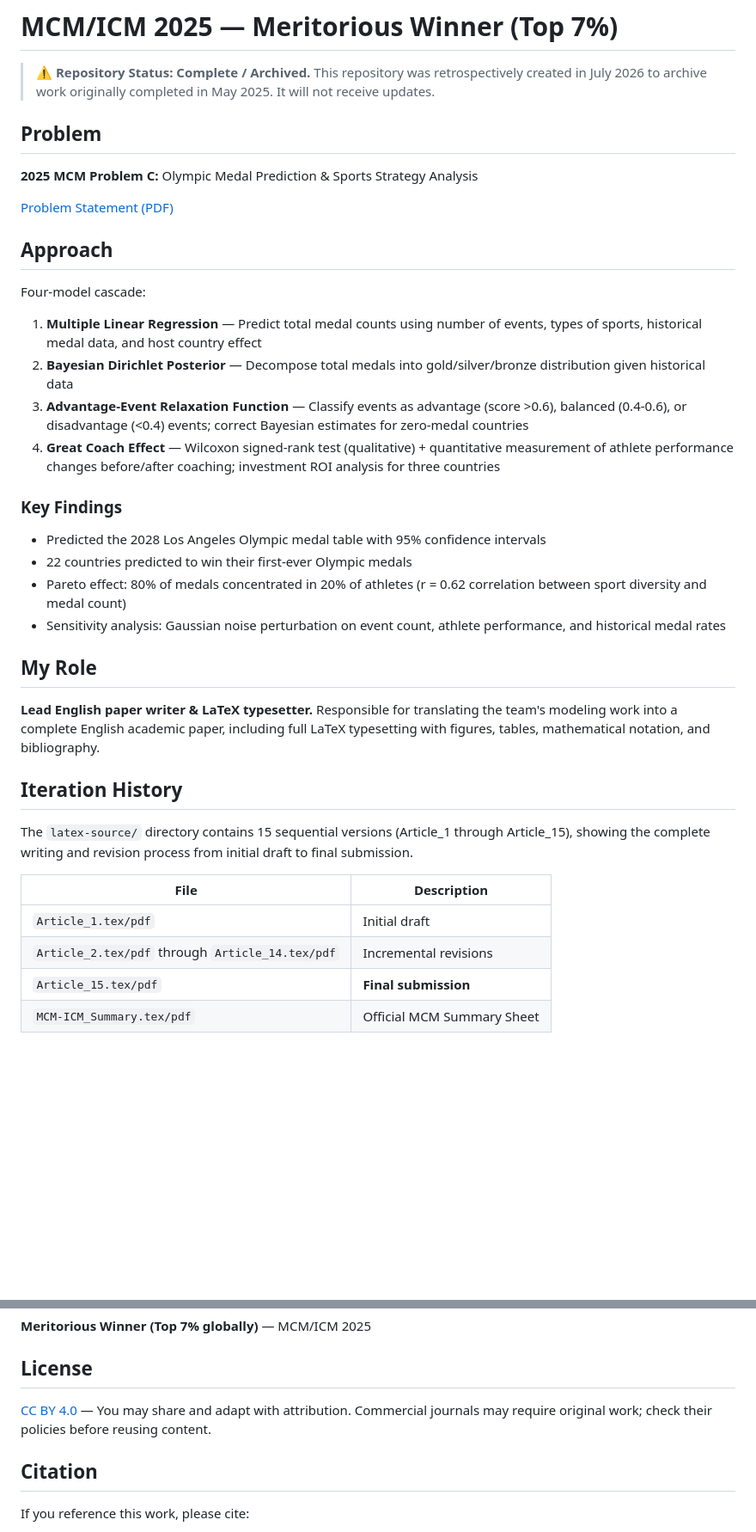
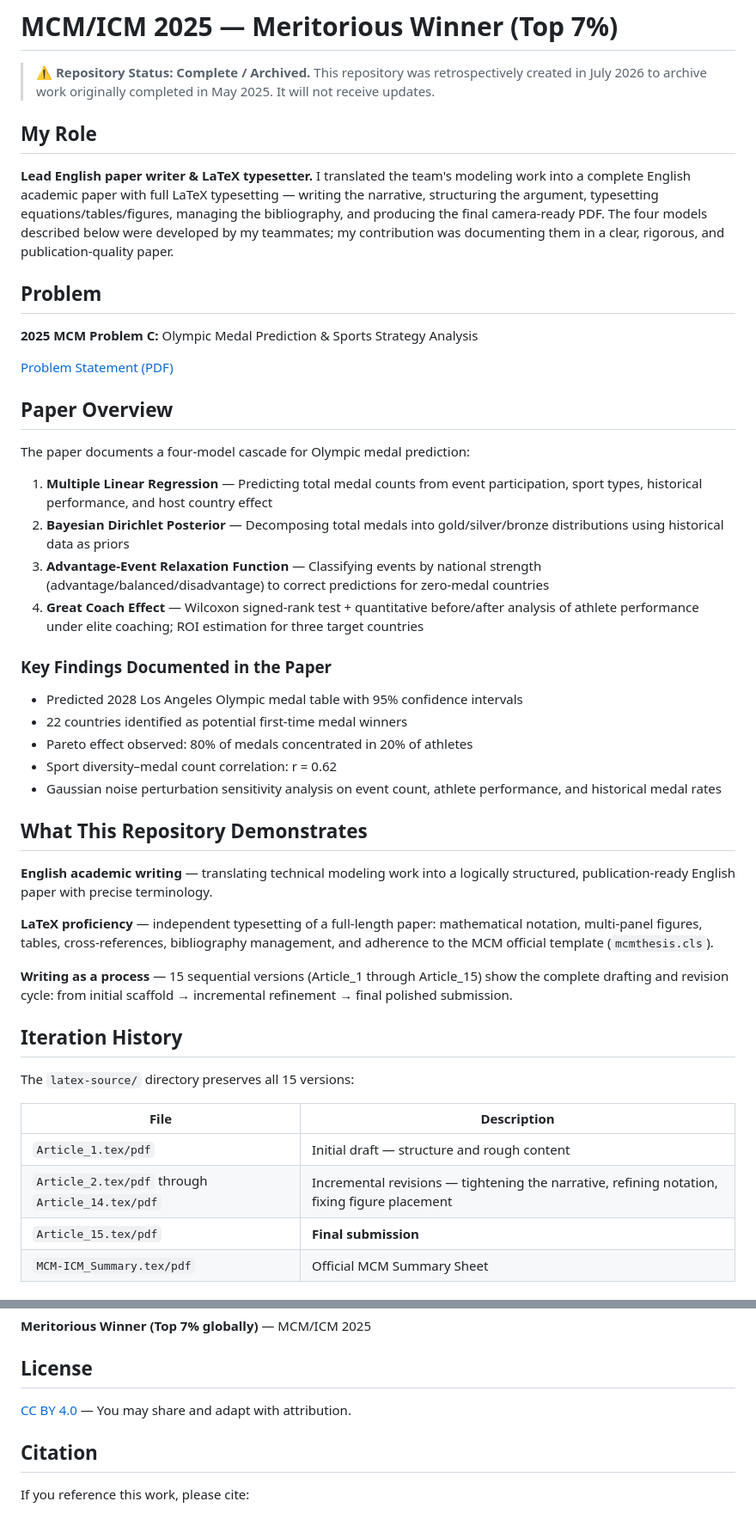
Before and after one commit to 11111XIMOLOKO/mcm-2025, a Markdown page: README.md, 2 parts joined by grey strips. Shown at 86% size. GitHub-like rendering; blank space fills up the shorter version.

Commit message:
Refine README: reposition as paper writer, clarify role vs modeler

```diff
--- a/README.md
+++ b/README.md
@@ -1,6 +1,10 @@
 # MCM/ICM 2025 — Meritorious Winner (Top 7%)
 
 > ⚠️ **Repository Status: Complete / Archived.** This repository was retrospectively created in July 2026 to archive work originally completed in May 2025. It will not receive updates.
+
+## My Role
+
+**Lead English paper writer & LaTeX typesetter.** I translated the team's modeling work into a complete English academic paper with full LaTeX typesetting — writing the narrative, structuring the argument, typesetting equations/tables/figures, managing the bibliography, and producing the final camera-ready PDF. The four models described below were developed by my teammates; my contribution was documenting them in a clear, rigorous, and publication-quality paper.
 
 ## Problem
 
@@ -8,34 +12,39 @@
 
 [Problem Statement (PDF)](./2025_MCM_Problem_C.pdf)
 
-## Approach
+## Paper Overview
 
-Four-model cascade:
+The paper documents a four-model cascade for Olympic medal prediction:
 
-1. **Multiple Linear Regression** — Predict total medal counts using number of events, types of sports, historical medal data, and host country effect
-2. **Bayesian Dirichlet Posterior** — Decompose total medals into gold/silver/bronze distribution given historical data
-3. **Advantage-Event Relaxation Function** — Classify events as advantage (score >0.6), balanced (0.4-0.6), or disadvantage (<0.4) events; correct Bayesian estimates for zero-medal countries
-4. **Great Coach Effect** — Wilcoxon signed-rank test (qualitative) + quantitative measurement of athlete performance changes before/after coaching; investment ROI analysis for three countries
+1. **Multiple Linear Regression** — Predicting total medal counts from event participation, sport types, historical performance, and host country effect
+2. **Bayesian Dirichlet Posterior** — Decomposing total medals into gold/silver/bronze distributions using historical data as priors
+3. **Advantage-Event Relaxation Function** — Classifying events by national strength (advantage/balanced/disadvantage) to correct predictions for zero-medal countries
+4. **Great Coach Effect** — Wilcoxon signed-rank test + quantitative before/after analysis of athlete performance under elite coaching; ROI estimation for three target countries
 
-### Key Findings
+### Key Findings Documented in the Paper
 
-- Predicted the 2028 Los Angeles Olympic medal table with 95% confidence intervals
-- 22 countries predicted to win their first-ever Olympic medals
-- Pareto effect: 80% of medals concentrated in 20% of athletes (r = 0.62 correlation between sport diversity and medal count)
-- Sensitivity analysis: Gaussian noise perturbation on event count, athlete performance, and historical medal rates
+- Predicted 2028 Los Angeles Olympic medal table with 95% confidence intervals
+- 22 countries identified as potential first-time medal winners
+- Pareto effect observed: 80% of medals concentrated in 20% of athletes
+- Sport diversity–medal count correlation: r = 0.62
+- Gaussian noise perturbation sensitivity analysis on event count, athlete performance, and historical medal rates
 
-## My Role
+## What This Repository Demonstrates
 
-**Lead English paper writer & LaTeX typesetter.** Responsible for translating the team's modeling work into a complete English academic paper, including full LaTeX typesetting with figures, tables, mathematical notation, and bibliography.
+**English academic writing** — translating technical modeling work into a logically structured, publication-ready English paper with precise terminology.
+
+**LaTeX proficiency** — independent typesetting of a full-length paper: mathematical notation, multi-panel figures, tables, cross-references, bibliography management, and adherence to the MCM official template (`mcmthesis.cls`).
+
+**Writing as a process** — 15 sequential versions (Article_1 through Article_15) show the complete drafting and revision cycle: from initial scaffold → incremental refinement → final polished submission.
 
 ## Iteration History
 
-The `latex-source/` directory contains 15 sequential versions (Article_1 through Article_15), showing the complete writing and revision process from initial draft to final submission.
+The `latex-source/` directory preserves all 15 versions:
 
 | File | Description |
 |---|---|
-| `Article_1.tex/pdf` | Initial draft |
-| `Article_2.tex/pdf` through `Article_14.tex/pdf` | Incremental revisions |
+| `Article_1.tex/pdf` | Initial draft — structure and rough content |
+| `Article_2.tex/pdf` through `Article_14.tex/pdf` | Incremental revisions — tightening the narrative, refining notation, fixing figure placement |
 | `Article_15.tex/pdf` | **Final submission** |
 | `MCM-ICM_Summary.tex/pdf` | Official MCM Summary Sheet |
 
@@ -58,7 +67,7 @@ mcm-2025/
 
 ## License
 
-[CC BY 4.0](./LICENSE) — You may share and adapt with attribution. Commercial journals may require original work; check their policies before reusing content.
+[CC BY 4.0](./LICENSE) — You may share and adapt with attribution.
 
 ## Citation
 
```
